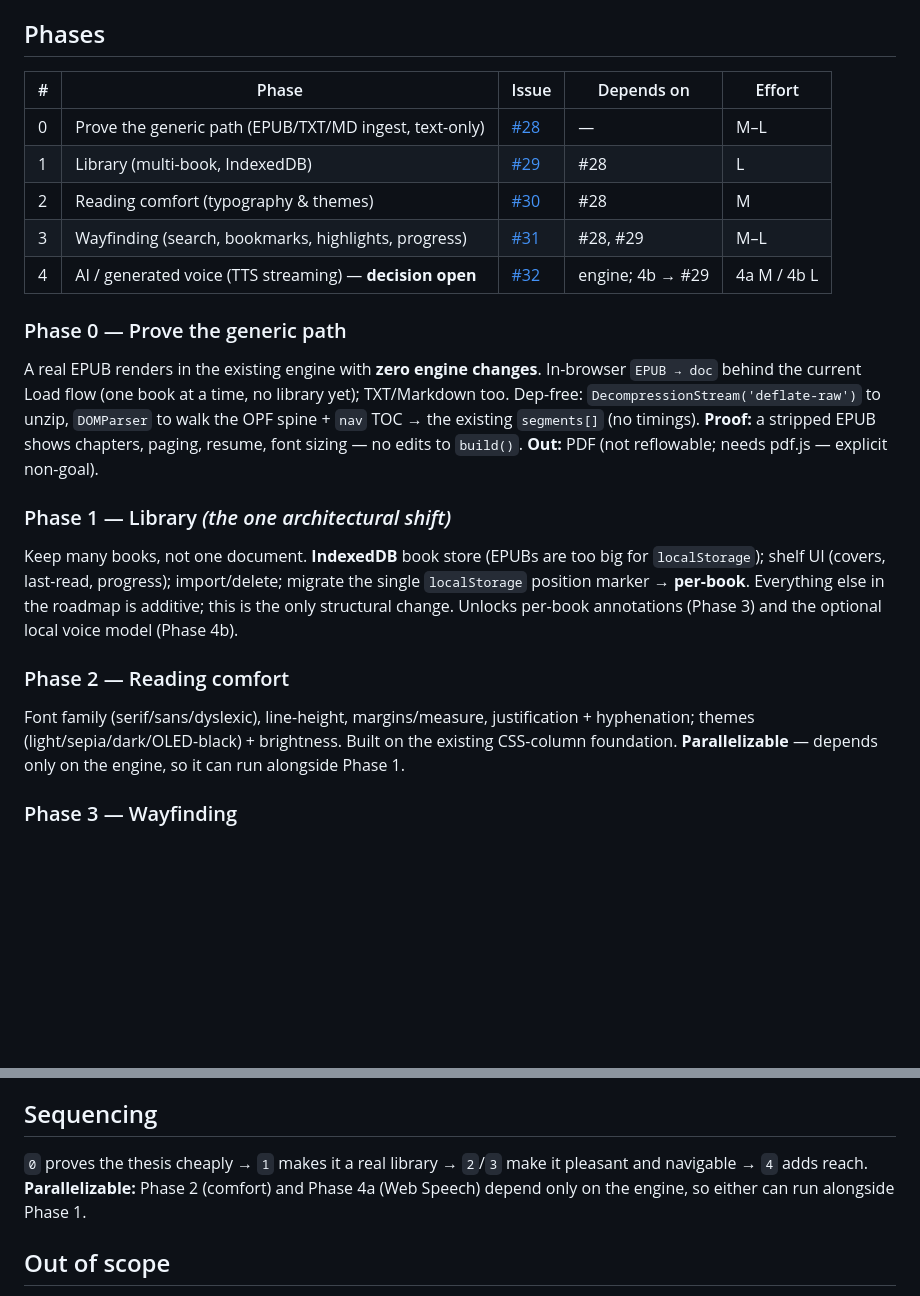
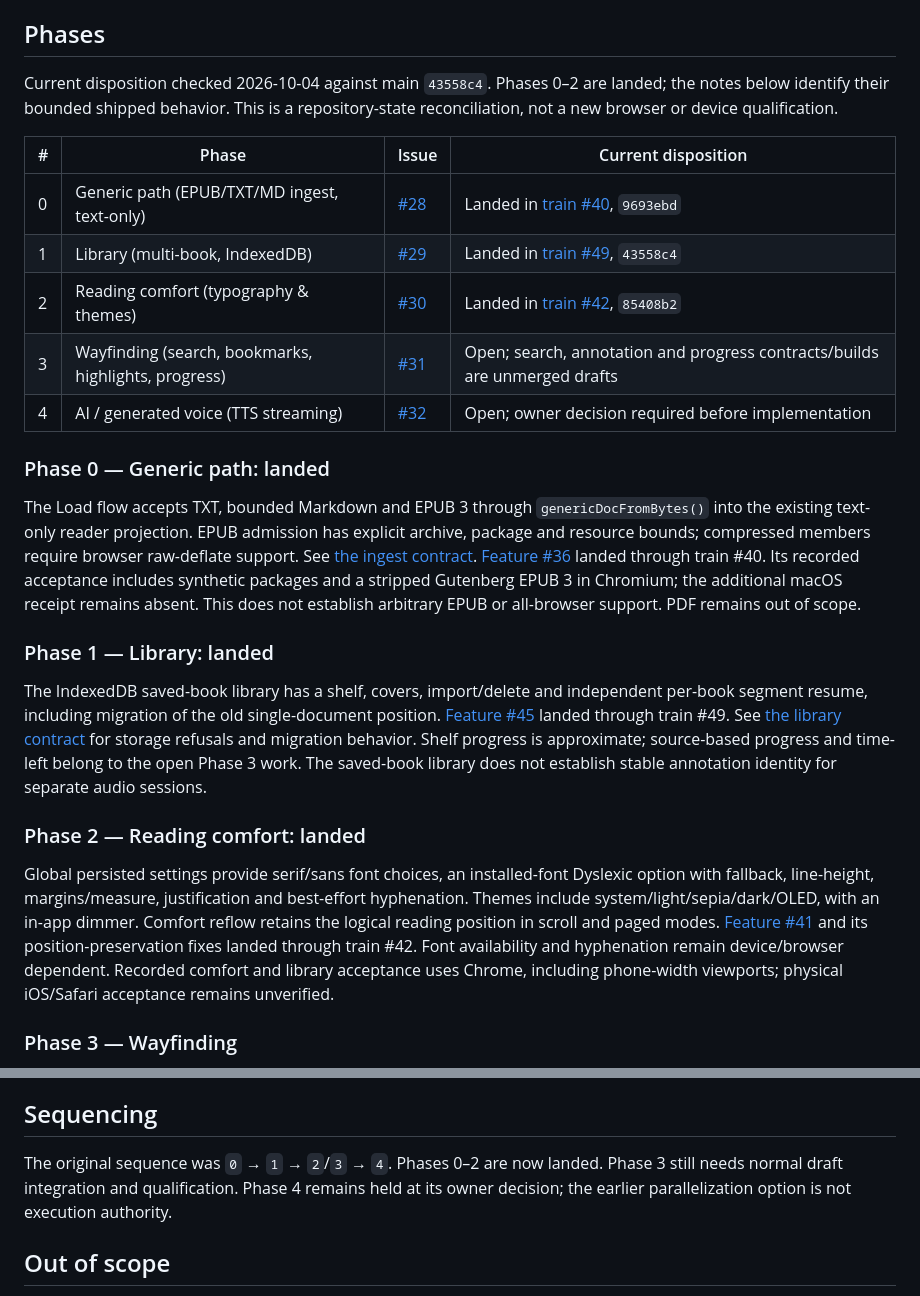
Before and after one commit to anotherpanacea-eng/wandering-inn-reader, a Markdown page: docs/roadmap.md, 2 parts joined by grey strips. Rendered like a GitHub page; blank space fills up the shorter version.

Commit message:
docs: reconcile landed generic reader roadmap phases

```diff
--- a/docs/roadmap.md
+++ b/docs/roadmap.md
@@ -22,34 +22,51 @@ Each phase produces the existing data contract and is its own `spec → review
 
 ## Phases
 
-| # | Phase | Issue | Depends on | Effort |
-|---|-------|-------|-----------|--------|
-| 0 | Prove the generic path (EPUB/TXT/MD ingest, text-only) | [#28](https://github.com/anotherpanacea-eng/wandering-inn-reader/issues/28) | — | M–L |
-| 1 | Library (multi-book, IndexedDB) | [#29](https://github.com/anotherpanacea-eng/wandering-inn-reader/issues/29) | #28 | L |
-| 2 | Reading comfort (typography & themes) | [#30](https://github.com/anotherpanacea-eng/wandering-inn-reader/issues/30) | #28 | M |
-| 3 | Wayfinding (search, bookmarks, highlights, progress) | [#31](https://github.com/anotherpanacea-eng/wandering-inn-reader/issues/31) | #28, #29 | M–L |
-| 4 | AI / generated voice (TTS streaming) — **decision open** | [#32](https://github.com/anotherpanacea-eng/wandering-inn-reader/issues/32) | engine; 4b → #29 | 4a M / 4b L |
+Current disposition checked 2026-10-04 against main `43558c4`. Phases 0–2 are
+landed; the notes below identify their bounded shipped behavior. This is a
+repository-state reconciliation, not a new browser or device qualification.
 
-### Phase 0 — Prove the generic path
-A real EPUB renders in the existing engine with **zero engine changes**. In-browser
-`EPUB → doc` behind the current Load flow (one book at a time, no library yet); TXT/Markdown
-too. Dep-free: `DecompressionStream('deflate-raw')` to unzip, `DOMParser` to walk the OPF
-spine + `nav` TOC → the existing `segments[]` (no timings). **Proof:** a stripped EPUB shows
-chapters, paging, resume, font sizing — no edits to `build()`. **Out:** PDF (not reflowable;
-needs pdf.js — explicit non-goal).
+| # | Phase | Issue | Current disposition |
+|---|-------|-------|---------------------|
+| 0 | Generic path (EPUB/TXT/MD ingest, text-only) | [#28](https://github.com/anotherpanacea-eng/wandering-inn-reader/issues/28) | Landed in [train #40](https://github.com/anotherpanacea-eng/wandering-inn-reader/pull/40), `9693ebd` |
+| 1 | Library (multi-book, IndexedDB) | [#29](https://github.com/anotherpanacea-eng/wandering-inn-reader/issues/29) | Landed in [train #49](https://github.com/anotherpanacea-eng/wandering-inn-reader/pull/49), `43558c4` |
+| 2 | Reading comfort (typography & themes) | [#30](https://github.com/anotherpanacea-eng/wandering-inn-reader/issues/30) | Landed in [train #42](https://github.com/anotherpanacea-eng/wandering-inn-reader/pull/42), `85408b2` |
+| 3 | Wayfinding (search, bookmarks, highlights, progress) | [#31](https://github.com/anotherpanacea-eng/wandering-inn-reader/issues/31) | Open; search, annotation and progress contracts/builds are unmerged drafts |
+| 4 | AI / generated voice (TTS streaming) | [#32](https://github.com/anotherpanacea-eng/wandering-inn-reader/issues/32) | Open; owner decision required before implementation |
 
-### Phase 1 — Library *(the one architectural shift)*
-Keep many books, not one document. **IndexedDB** book store (EPUBs are too big for
-`localStorage`); shelf UI (covers, last-read, progress); import/delete; migrate the single
-`localStorage` position marker → **per-book**. Everything else in the roadmap is additive;
-this is the only structural change. Unlocks per-book annotations (Phase 3) and the optional
-local voice model (Phase 4b).
+### Phase 0 — Generic path: landed
 
-### Phase 2 — Reading comfort
-Font family (serif/sans/dyslexic), line-height, margins/measure, justification +
-hyphenation; themes (light/sepia/dark/OLED-black) + brightness. Built on the existing
-CSS-column foundation. **Parallelizable** — depends only on the engine, so it can run
-alongside Phase 1.
+The Load flow accepts TXT, bounded Markdown and EPUB 3 through
+`genericDocFromBytes()` into the existing text-only reader projection. EPUB
+admission has explicit archive, package and resource bounds; compressed members
+require browser raw-deflate support. See [the ingest contract](spec-generic-ingest-phase0.md).
+[Feature #36](https://github.com/anotherpanacea-eng/wandering-inn-reader/pull/36)
+landed through train #40. Its recorded acceptance includes synthetic packages
+and a stripped Gutenberg EPUB 3 in Chromium; the additional macOS receipt
+remains absent. This does not establish arbitrary EPUB or all-browser support.
+PDF remains out of scope.
+
+### Phase 1 — Library: landed
+
+The IndexedDB saved-book library has a shelf, covers, import/delete and independent
+per-book segment resume, including migration of the old single-document position.
+[Feature #45](https://github.com/anotherpanacea-eng/wandering-inn-reader/pull/45)
+landed through train #49. See [the library contract](library-phase1.md) for storage
+refusals and migration behavior. Shelf progress is approximate; source-based
+progress and time-left belong to the open Phase 3 work. The saved-book library
+does not establish stable annotation identity for separate audio sessions.
+
+### Phase 2 — Reading comfort: landed
+
+Global persisted settings provide serif/sans font choices, an installed-font
+Dyslexic option with fallback, line-height, margins/measure, justification and
+best-effort hyphenation. Themes include system/light/sepia/dark/OLED, with an
+in-app dimmer. Comfort reflow retains the logical reading position in scroll and
+paged modes. [Feature #41](https://github.com/anotherpanacea-eng/wandering-inn-reader/pull/41)
+and its position-preservation fixes landed through train #42. Font availability and hyphenation
+remain device/browser dependent. Recorded comfort and library acceptance uses
+Chrome, including phone-width viewports; physical iOS/Safari acceptance remains
+unverified.
 
 ### Phase 3 — Wayfinding
 In-book search (over `segments[].text`); bookmarks; highlights + notes (persisted via
@@ -78,9 +95,9 @@ opt-in upgrade), but **not locked**.
 
 ## Sequencing
 
-`0` proves the thesis cheaply → `1` makes it a real library → `2`/`3` make it pleasant and
-navigable → `4` adds reach. **Parallelizable:** Phase 2 (comfort) and Phase 4a (Web Speech)
-depend only on the engine, so either can run alongside Phase 1.
+The original sequence was `0` → `1` → `2`/`3` → `4`. Phases 0–2 are now landed.
+Phase 3 still needs normal draft integration and qualification. Phase 4 remains
+held at its owner decision; the earlier parallelization option is not execution authority.
 
 ## Out of scope
 
```
Also changed, not shown: changelog.d/reader-roadmap-landed-phases.md (added, +1 -0 lines).
